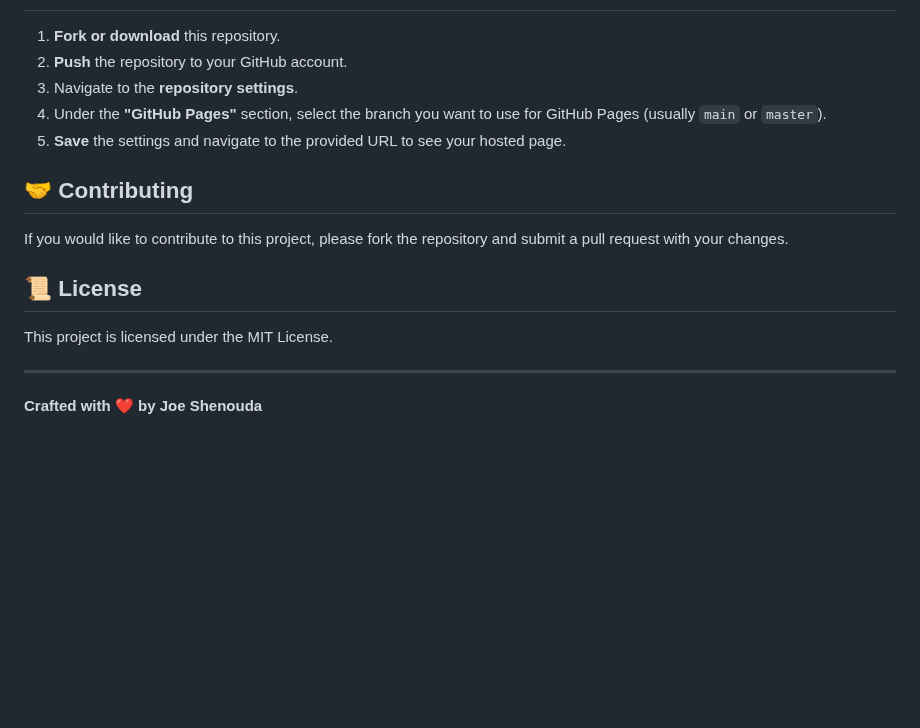
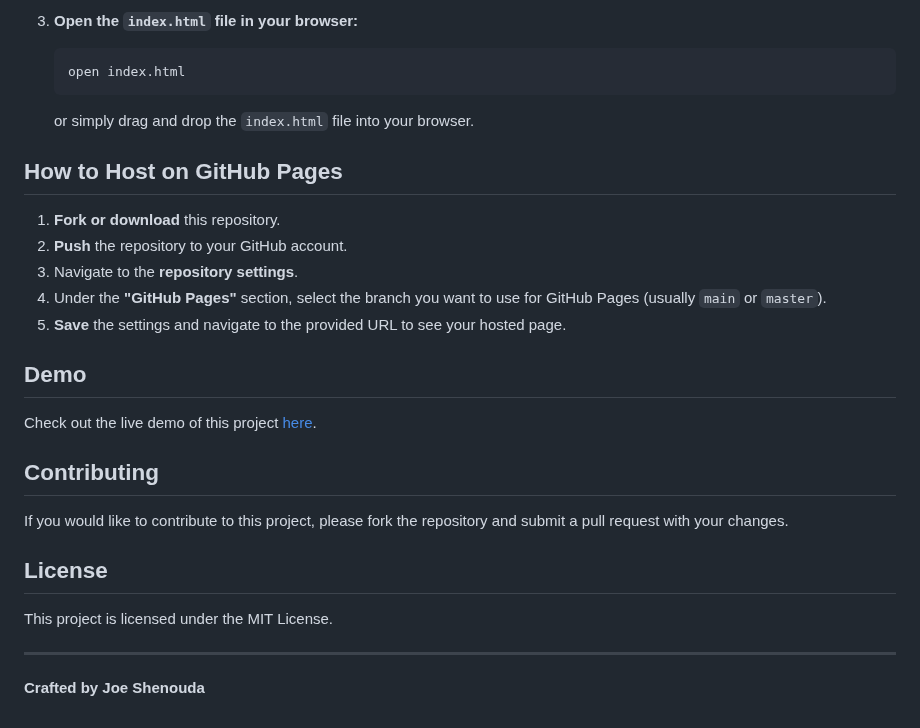
Before and after one commit to joe-shenouda/Realtime-API-based-fetcher, a Markdown page: README.md, the part around one of its changes. GitHub-like rendering; blank space fills up the shorter version.

````diff
--- a/README.md
+++ b/README.md
@@ -52,3 +65,10 @@ Simply open the `index.html` file in your browser. The page will automatically f
+3. **Open the `index.html` file in your browser:**
+    ```sh
+    open index.html
+    ```
+    or simply drag and drop the `index.html` file into your browser.
+
+## How to Host on GitHub Pages
 
 1. **Fork or download** this repository.
 2. **Push** the repository to your GitHub account.
@@ -56,14 +76,18 @@ Simply open the `index.html` file in your browser. The page will automatically f
 4. Under the **"GitHub Pages"** section, select the branch you want to use for GitHub Pages (usually `main` or `master`).
 5. **Save** the settings and navigate to the provided URL to see your hosted page.
 
-## 🤝 Contributing
+## Demo
+
+Check out the live demo of this project [here](https://joe-shenouda.github.io/Realtime-API-based-fetcher/).
+
+## Contributing
 
 If you would like to contribute to this project, please fork the repository and submit a pull request with your changes.
 
-## 📜 License
+## License
 
 This project is licensed under the MIT License.
 
 ---
 
-**Crafted with ❤️ by Joe Shenouda**
+**Crafted by Joe Shenouda**
````
Also changed, not shown: other parts of README.md (+55 -42 lines).
